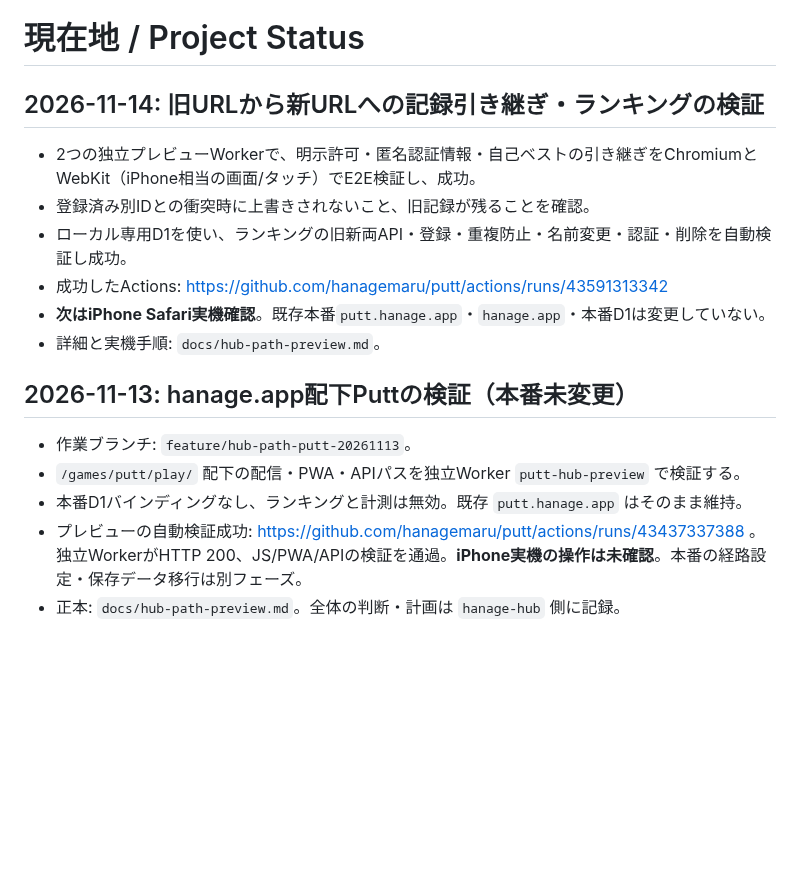
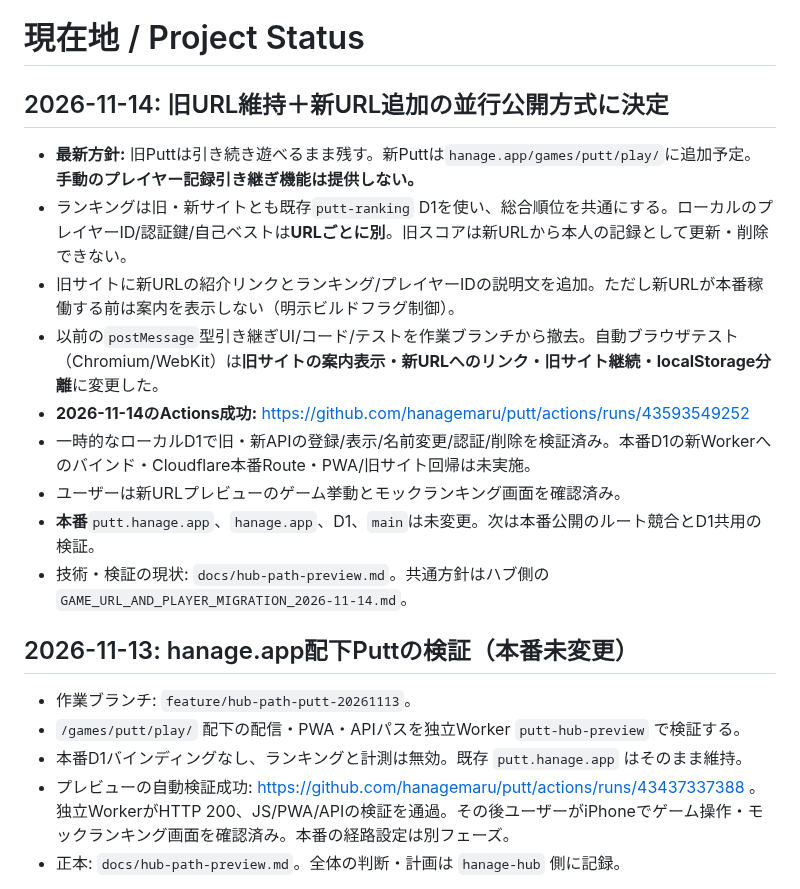
Before and after one commit to hanagemaru/putt, a Markdown page: PROJECT_STATUS.md, the part around the change. Rendered like a GitHub page; blank space fills up the shorter version.

Commit message:
docs: replace manual handoff status with parallel URL and shared leaderboard decision

```diff
--- a/PROJECT_STATUS.md
+++ b/PROJECT_STATUS.md
@@ -1,20 +1,23 @@
 # 現在地 / Project Status
 
-## 2026-11-14: 旧URLから新URLへの記録引き継ぎ・ランキングの検証
+## 2026-11-14: 旧URL維持＋新URL追加の並行公開方式に決定
 
-- 2つの独立プレビューWorkerで、明示許可・匿名認証情報・自己ベストの引き継ぎをChromiumとWebKit（iPhone相当の画面/タッチ）でE2E検証し、成功。
-- 登録済み別IDとの衝突時に上書きされないこと、旧記録が残ることを確認。
-- ローカル専用D1を使い、ランキングの旧新両API・登録・重複防止・名前変更・認証・削除を自動検証し成功。
-- 成功したActions: https://github.com/hanagemaru/putt/actions/runs/43591313342
-- **次はiPhone Safari実機確認**。既存本番`putt.hanage.app`・`hanage.app`・本番D1は変更していない。
-- 詳細と実機手順: `docs/hub-path-preview.md`。
+- **最新方針:** 旧Puttは引き続き遊べるまま残す。新Puttは`hanage.app/games/putt/play/`に追加予定。**手動のプレイヤー記録引き継ぎ機能は提供しない。**
+- ランキングは旧・新サイトとも既存`putt-ranking` D1を使い、総合順位を共通にする。ローカルのプレイヤーID/認証鍵/自己ベストは**URLごとに別**。旧スコアは新URLから本人の記録として更新・削除できない。
+- 旧サイトに新URLの紹介リンクとランキング/プレイヤーIDの説明文を追加。ただし新URLが本番稼働する前は案内を表示しない（明示ビルドフラグ制御）。
+- 以前の`postMessage`型引き継ぎUI/コード/テストを作業ブランチから撤去。自動ブラウザテスト（Chromium/WebKit）は**旧サイトの案内表示・新URLへのリンク・旧サイト継続・localStorage分離**に変更した。
+- **2026-11-14のActions成功:** https://github.com/hanagemaru/putt/actions/runs/43593549252
+- 一時的なローカルD1で旧・新APIの登録/表示/名前変更/認証/削除を検証済み。本番D1の新Workerへのバインド・Cloudflare本番Route・PWA/旧サイト回帰は未実施。
+- ユーザーは新URLプレビューのゲーム挙動とモックランキング画面を確認済み。
+- **本番**`putt.hanage.app`、`hanage.app`、D1、`main`は未変更。次は本番公開のルート競合とD1共用の検証。
+- 技術・検証の現状: `docs/hub-path-preview.md`。共通方針はハブ側の`GAME_URL_AND_PLAYER_MIGRATION_2026-11-14.md`。
 
 ## 2026-11-13: hanage.app配下Puttの検証（本番未変更）
 
 - 作業ブランチ: `feature/hub-path-putt-20261113`。
 - `/games/putt/play/` 配下の配信・PWA・APIパスを独立Worker `putt-hub-preview` で検証する。
 - 本番D1バインディングなし、ランキングと計測は無効。既存 `putt.hanage.app` はそのまま維持。
-- プレビューの自動検証成功: https://github.com/hanagemaru/putt/actions/runs/43437337388 。独立WorkerがHTTP 200、JS/PWA/APIの検証を通過。**iPhone実機の操作は未確認**。本番の経路設定・保存データ移行は別フェーズ。
+- プレビューの自動検証成功: https://github.com/hanagemaru/putt/actions/runs/43437337388 。独立WorkerがHTTP 200、JS/PWA/APIの検証を通過。その後ユーザーがiPhoneでゲーム操作・モックランキング画面を確認済み。本番の経路設定は別フェーズ。
 - 正本: `docs/hub-path-preview.md`。全体の判断・計画は `hanage-hub` 側に記録。
 
 
```
